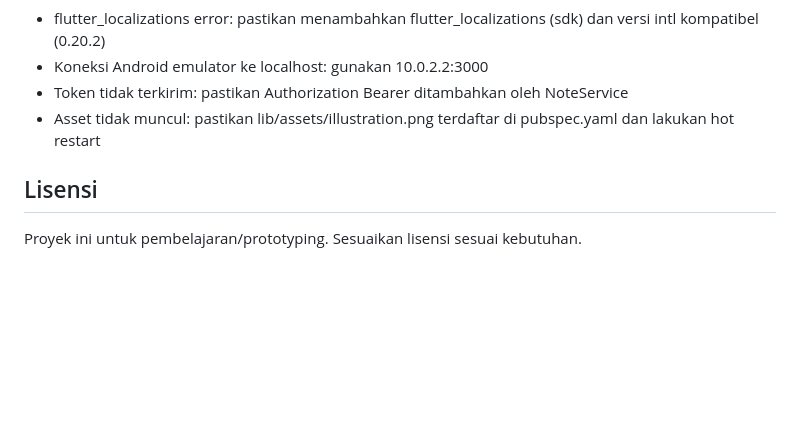
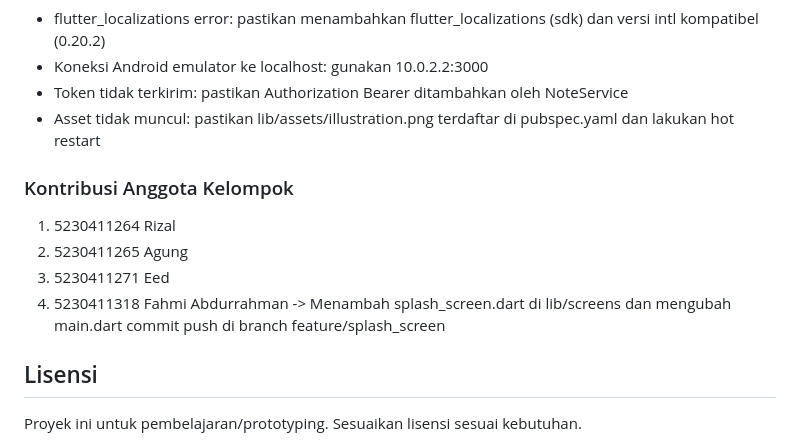
Before and after one commit to EedSuaidi/mobile_jollaly, a Markdown page: README.md, the part around the change. Rendered like a GitHub page; blank space fills up the shorter version.

Commit message:
Update kontribusi

```diff
--- a/README.md
+++ b/README.md
@@ -144,6 +144,13 @@ Backend repositori dan pengaturan env tidak dibahas di sini, namun garis besar:
 - Token tidak terkirim: pastikan Authorization Bearer ditambahkan oleh NoteService
 - Asset tidak muncul: pastikan lib/assets/illustration.png terdaftar di pubspec.yaml dan lakukan hot restart
 
+### Kontribusi Anggota Kelompok
+
+ 1. 5230411264 Rizal
+ 2. 5230411265 Agung
+ 3. 5230411271 Eed
+ 4. 5230411318 Fahmi Abdurrahman -> Menambah splash_screen.dart di lib/screens dan mengubah main.dart commit push di branch feature/splash_screen
+
 ## Lisensi
 
 Proyek ini untuk pembelajaran/prototyping. Sesuaikan lisensi sesuai kebutuhan.
```
